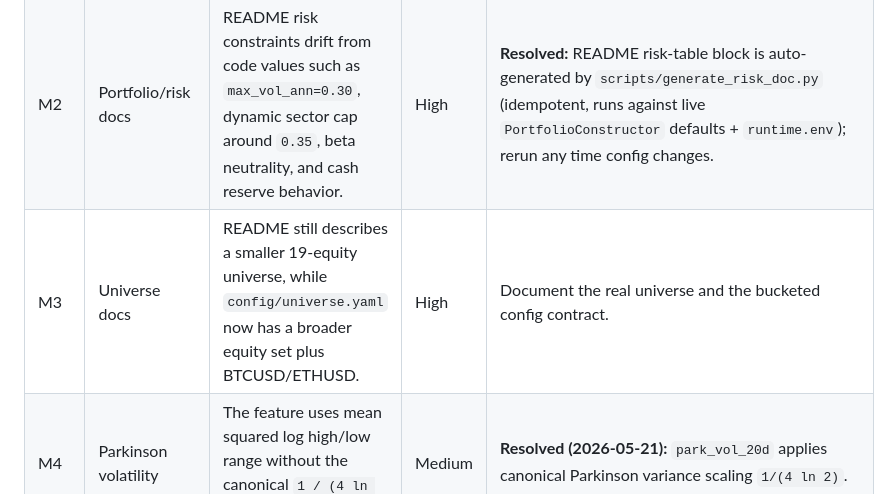
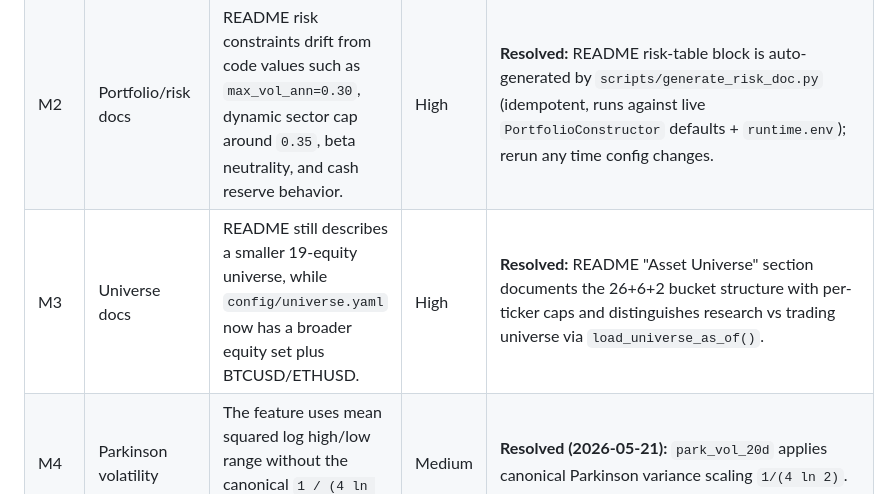
Before and after one commit to eliobenigni7/MLCouncil, a Markdown page: docs/architecture-as-is-to-be-2026-05-21.md, the part around the change. Drawn GitHub-style.

```diff
--- a/docs/architecture-as-is-to-be-2026-05-21.md
+++ b/docs/architecture-as-is-to-be-2026-05-21.md
@@ -44,7 +44,7 @@ Operationally, the daily path is:
 |---|---|---|---|---|
 | M1 | Feature naming | `Alpha158` branding suggests a fuller Qlib-style feature set than the actual inventory. | Low | **Resolved (2026-05-21):** module documents Alpha158-inspired inventory; use `alpha158_feature_count()` for exact runtime factor count (~60, not 158). |
 | M2 | Portfolio/risk docs | README risk constraints drift from code values such as `max_vol_ann=0.30`, dynamic sector cap around `0.35`, beta neutrality, and cash reserve behavior. | High | **Resolved:** README risk-table block is auto-generated by `scripts/generate_risk_doc.py` (idempotent, runs against live `PortfolioConstructor` defaults + `runtime.env`); rerun any time config changes. |
-| M3 | Universe docs | README still describes a smaller 19-equity universe, while `config/universe.yaml` now has a broader equity set plus BTCUSD/ETHUSD. | High | Document the real universe and the bucketed config contract. |
+| M3 | Universe docs | README still describes a smaller 19-equity universe, while `config/universe.yaml` now has a broader equity set plus BTCUSD/ETHUSD. | High | **Resolved:** README "Asset Universe" section documents the 26+6+2 bucket structure with per-ticker caps and distinguishes research vs trading universe via `load_universe_as_of()`. |
 | M4 | Parkinson volatility | The feature uses mean squared log high/low range without the canonical `1 / (4 ln 2)` scale factor. | Medium | **Resolved (2026-05-21):** `park_vol_20d` applies canonical Parkinson variance scaling `1/(4 ln 2)`. |
 | M5 | Council IR naming | Docs/docstrings say rolling 100-day IR; implementation uses EWM IC-Sharpe with halflife up to 20 over recent history. | Medium | **Resolved:** README (139, 280) describes EWM IC-Sharpe; `council/aggregator.py` module docstring updated; AGENTS.md mandates correct wording for agents. |
 | M6 | Orthogonality penalty | Council weights are intentionally not renormalized after orthogonality downweighting, then the combined signal is z-scored. | Medium | **Resolved (2026-05-21):** option 1 confidence shrinkage — `weight_sum` may be &lt; 1; exposed in `_weights_log` and attribution as `effective_weight_sum`. |
```
Also changed, not shown: README.md (+21 -9 lines).
